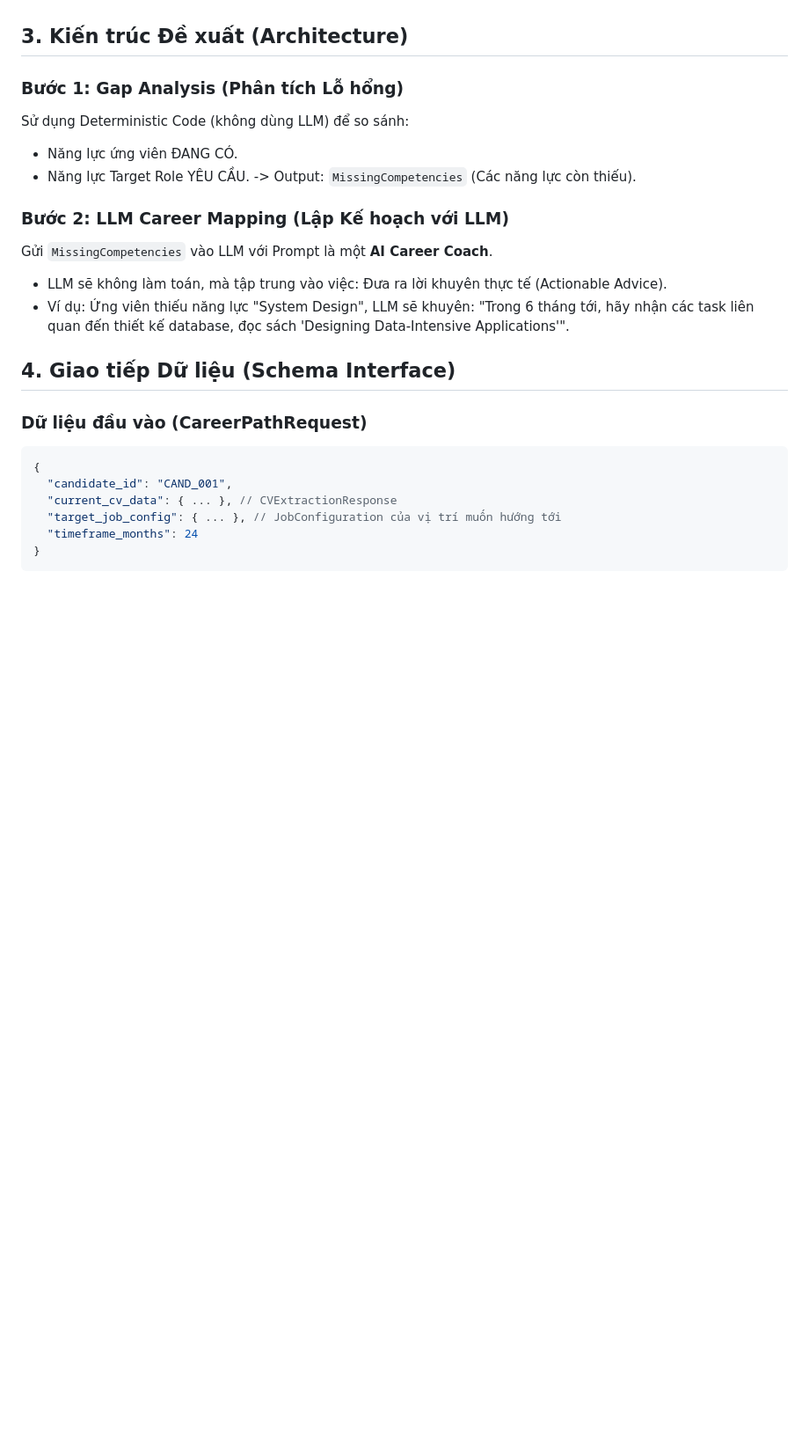
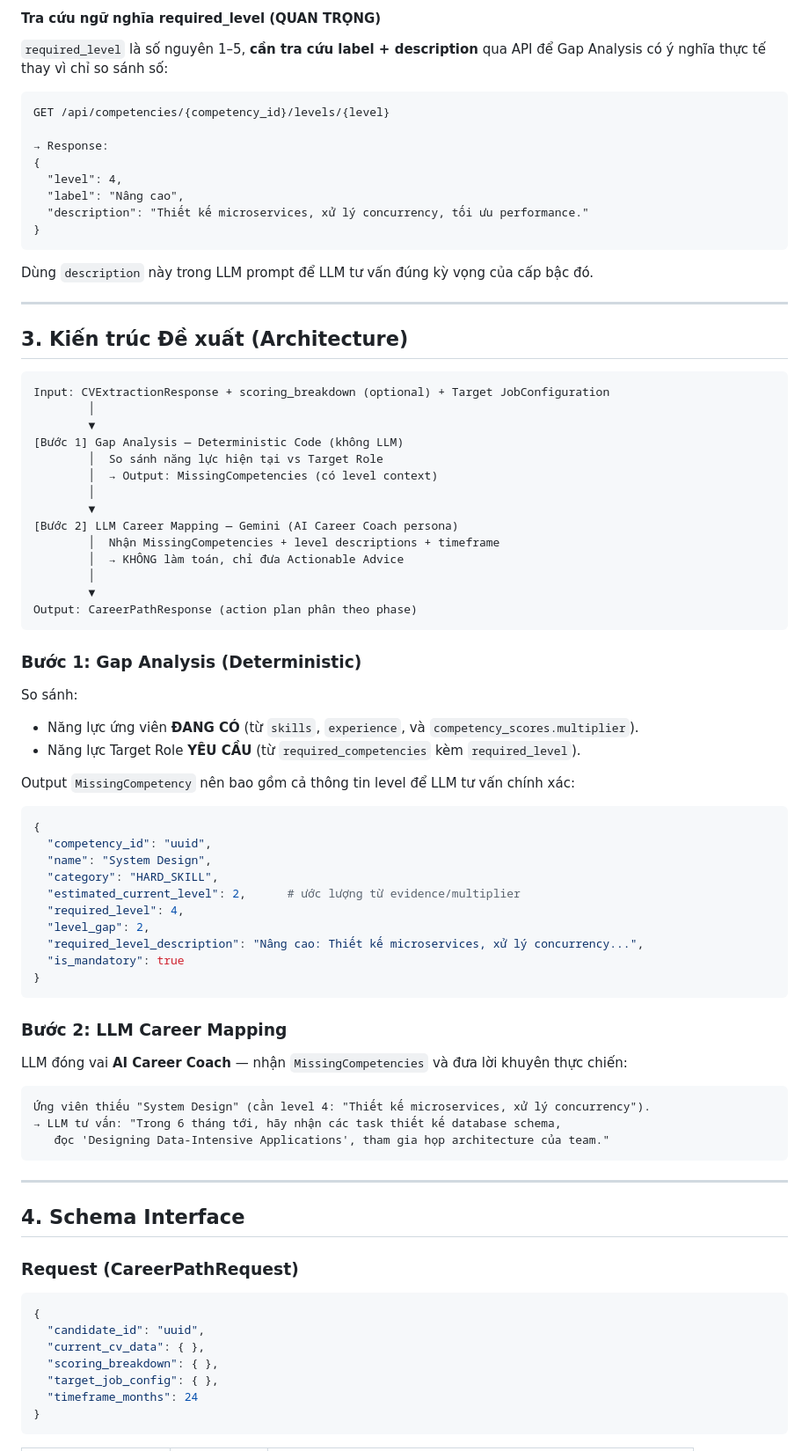
Before and after one commit to sangngo552004/multi-agent-system, a Markdown page: docs/career_path_agent_guide.md, the part around one of its changes. Shown at 88% size. Rendered like a GitHub page; blank space fills up the shorter version.

````diff
--- a/docs/career_path_agent_guide.md
+++ b/docs/career_path_agent_guide.md
@@ -19,25 +94,85 @@ Một file `JobConfiguration` của vị trí mà ứng viên muốn hướng t
+#### Tra cứu ngữ nghĩa required_level (QUAN TRỌNG)
+
+`required_level` là số nguyên 1–5, **cần tra cứu label + description** qua API để Gap Analysis
+có ý nghĩa thực tế thay vì chỉ so sánh số:
+
+```
+GET /api/competencies/{competency_id}/levels/{level}
+
+→ Response:
+{
+  "level": 4,
+  "label": "Nâng cao",
+  "description": "Thiết kế microservices, xử lý concurrency, tối ưu performance."
+}
+```
+
+Dùng `description` này trong LLM prompt để LLM tư vấn đúng kỳ vọng của cấp bậc đó.
+
+---
 
 ## 3. Kiến trúc Đề xuất (Architecture)
 
-### Bước 1: Gap Analysis (Phân tích Lỗ hổng)
-Sử dụng Deterministic Code (không dùng LLM) để so sánh:
-- Năng lực ứng viên ĐANG CÓ.
-- Năng lực Target Role YÊU CẦU.
--> Output: `MissingCompetencies` (Các năng lực còn thiếu).
+```
+Input: CVExtractionResponse + scoring_breakdown (optional) + Target JobConfiguration
+        │
+        ▼
+[Bước 1] Gap Analysis — Deterministic Code (không LLM)
+        │  So sánh năng lực hiện tại vs Target Role
+        │  → Output: MissingCompetencies (có level context)
+        │
+        ▼
+[Bước 2] LLM Career Mapping — Gemini (AI Career Coach persona)
+        │  Nhận MissingCompetencies + level descriptions + timeframe
+        │  → KHÔNG làm toán, chỉ đưa Actionable Advice
+        │
+        ▼
+Output: CareerPathResponse (action plan phân theo phase)
+```
 
-### Bước 2: LLM Career Mapping (Lập Kế hoạch với LLM)
-Gửi `MissingCompetencies` vào LLM với Prompt là một **AI Career Coach**.
-- LLM sẽ không làm toán, mà tập trung vào việc: Đưa ra lời khuyên thực tế (Actionable Advice).
-- Ví dụ: Ứng viên thiếu năng lực "System Design", LLM sẽ khuyên: "Trong 6 tháng tới, hãy nhận các task liên quan đến thiết kế database, đọc sách 'Designing Data-Intensive Applications'".
+### Bước 1: Gap Analysis (Deterministic)
 
-## 4. Giao tiếp Dữ liệu (Schema Interface)
+So sánh:
+- Năng lực ứng viên **ĐANG CÓ** (từ `skills`, `experience`, và `competency_scores.multiplier`).
+- Năng lực Target Role **YÊU CẦU** (từ `required_competencies` kèm `required_level`).
 
-### Dữ liệu đầu vào (CareerPathRequest)
+Output `MissingCompetency` nên bao gồm cả thông tin level để LLM tư vấn chính xác:
+
+```python
+{
+  "competency_id": "uuid",
+  "name": "System Design",
+  "category": "HARD_SKILL",
+  "estimated_current_level": 2,      # ước lượng từ evidence/multiplier
+  "required_level": 4,
+  "level_gap": 2,
+  "required_level_description": "Nâng cao: Thiết kế microservices, xử lý concurrency...",
+  "is_mandatory": true
+}
+```
+
+### Bước 2: LLM Career Mapping
+
+LLM đóng vai **AI Career Coach** — nhận `MissingCompetencies` và đưa lời khuyên thực chiến:
+
+```
+Ứng viên thiếu "System Design" (cần level 4: "Thiết kế microservices, xử lý concurrency").
+→ LLM tư vấn: "Trong 6 tháng tới, hãy nhận các task thiết kế database schema,
+   đọc 'Designing Data-Intensive Applications', tham gia họp architecture của team."
+```
+
+---
+
+## 4. Schema Interface
+
+### Request (CareerPathRequest)
+
 ```json
 {
-  "candidate_id": "CAND_001",
-  "current_cv_data": { ... }, // CVExtractionResponse
-  "target_job_config": { ... }, // JobConfiguration của vị trí muốn hướng tới
+  "candidate_id": "uuid",
+  "current_cv_data": { },
+  "scoring_breakdown": { },
+  "target_job_config": { },
   "timeframe_months": 24
 }
 ```
````
Also changed, not shown: other parts of docs/career_path_agent_guide.md (+139 -22 lines).
